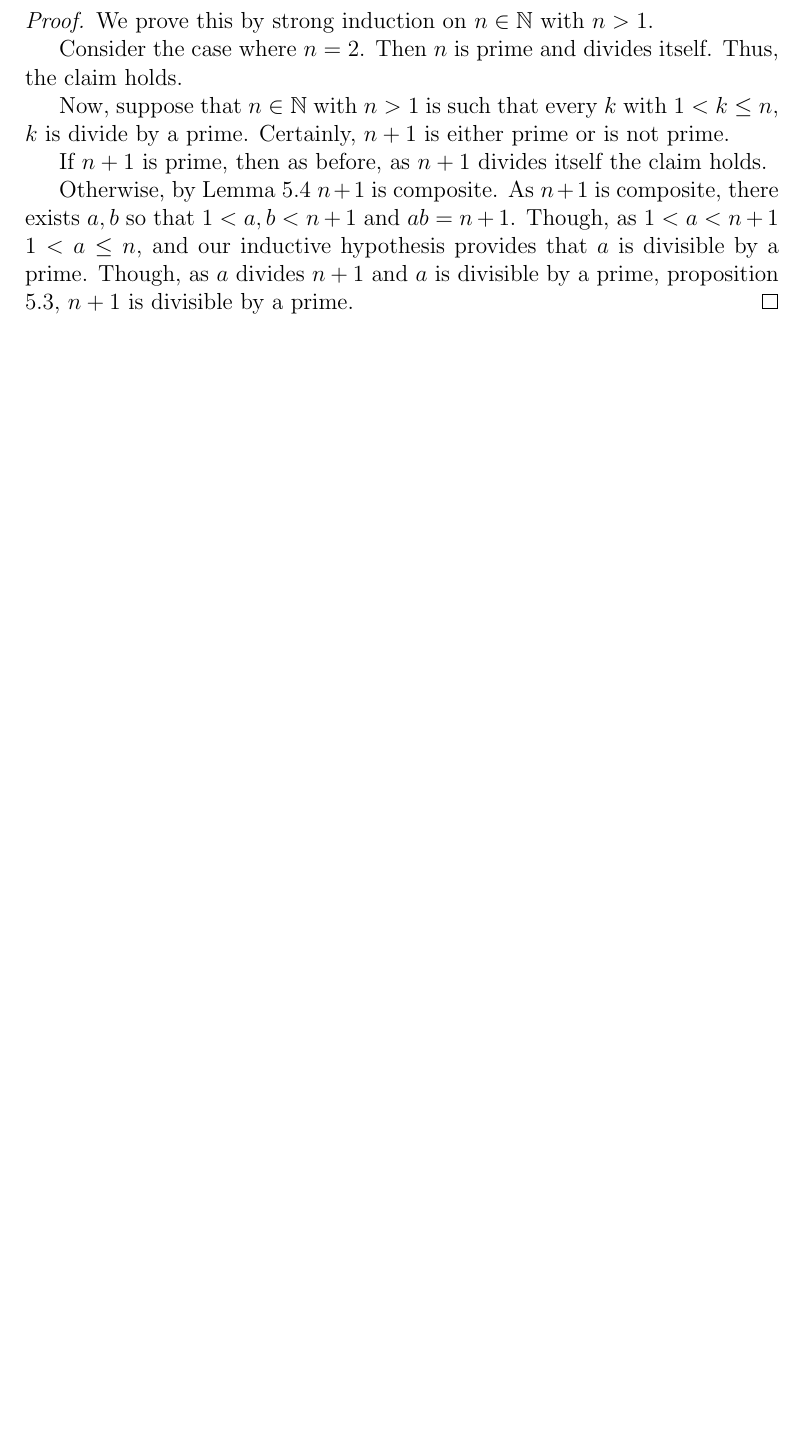
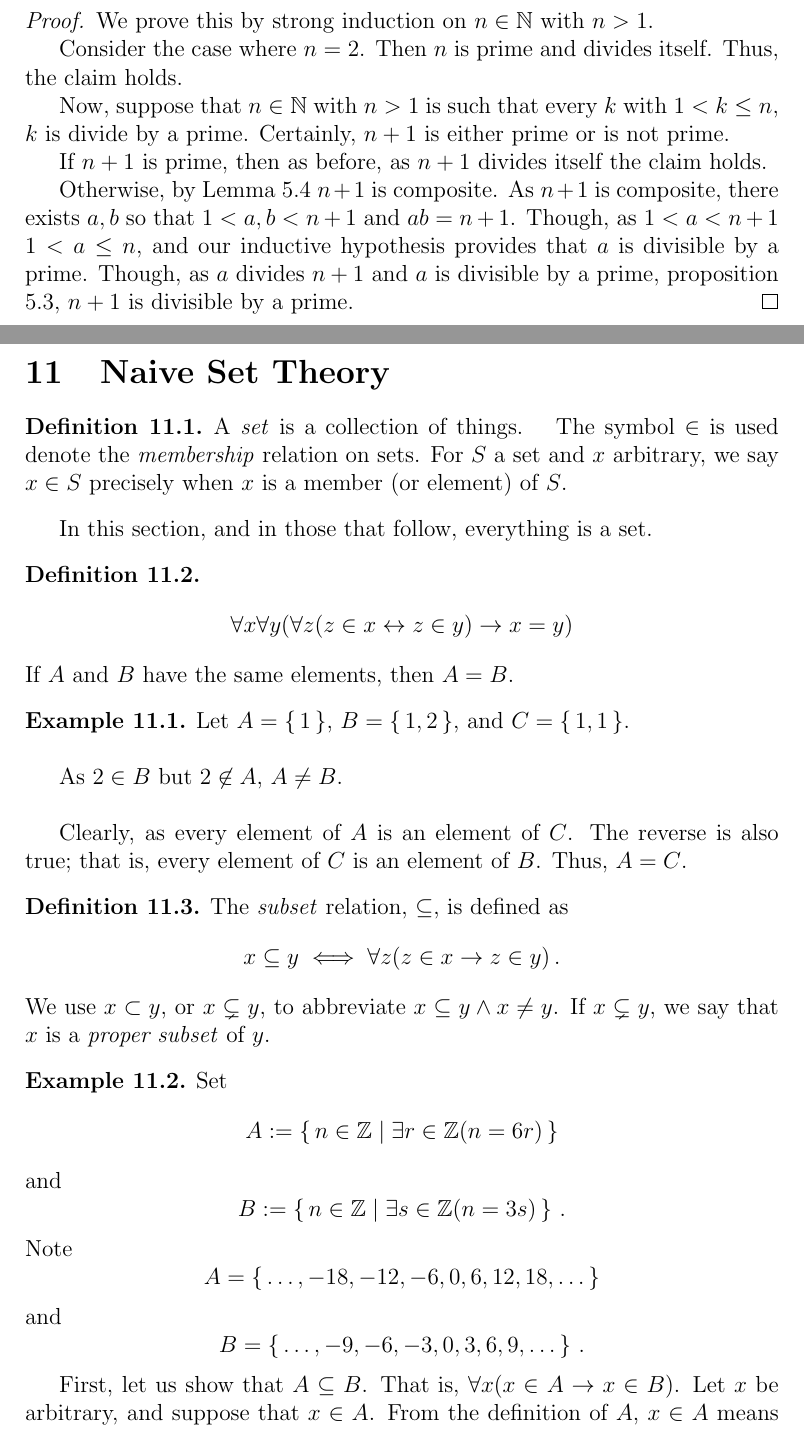
Before and after one commit to kbeserra/math2000, a LaTeX document (document.tex, which reads setTheory/defns/difference.tex, setTheory/defns/extensionality.tex, setTheory/defns/intersection.tex): part of page 49 of 50 before the commit and two parts of pages 49 and 50 of 53 after it, the two joined at a grey line, cut so that both start at the same text, the shorter picture padded with empty space. The pictures show the PDF file document.pdf that the author committed with the source.

Commit message:
started some Set Theory content

```diff
--- /dev/null
+++ b/setTheory/defns/difference.tex
@@ -0,0 +1,11 @@
+\guard
+
+\input{setTheory/defns/set.tex}
+
+\begin{defn}
+\label{defn:difference}
+\index{set difference}
+  Let $A$ and $B$ sets.
+  The \emph{difference} of $A$ and $B$, $A\setminus B$ is the set which contains everything which is in $A$ and not in $B$.
+  \[ A\setminus B := \set{ x \in A \mid x\not\in B}\,.\]
+\end{defn}
--- /dev/null
+++ b/setTheory/defns/extensionality.tex
@@ -0,0 +1,10 @@
+\guard
+
+\input{setTheory/header.tex}
+
+\begin{defn}
+\label{defn:extensionality}
+\index{Axiom of Extensionality}
+  \[ \forall x\forall y(\forall z(z\in x\leftrightarrow z\in y)\rightarrow x=y) \]
+  If $A$ and $B$ have the same elements, then $A=B$.
+\end{defn}
--- /dev/null
+++ b/setTheory/defns/intersection.tex
@@ -0,0 +1,11 @@
+\guard
+
+\input{setTheory/defns/set.tex}
+
+\begin{defn}
+\label{defn:intersection}
+\index{intersection}
+  Let $A$ and $B$ sets.
+  The \emph{intersection} of $A$ and $B$, $A\cap B$ is the set which contains everything which is in $A$ and in $B$.
+  \[ A\cap B := \set{ x \mid x\in A \wedge x\in B}\,.\]
+\end{defn}
--- /dev/null
+++ b/setTheory/defns/set.tex
@@ -0,0 +1,11 @@
+\guard
+
+\begin{defn}
+\label{defn:set}
+\index{set}
+  A \emph{set} is a collection of things.
+\label{defn:membership}
+\index{$\in$}
+  The symbol $\in$ is used denote the \emph{membership} relation on sets.
+  For $S$ a set and $x$ arbitrary, we say $x\in S$ precisely when $x$ is a member (or element) of $S$.
+\end{defn}
--- /dev/null
+++ b/setTheory/defns/subset.tex
@@ -0,0 +1,12 @@
+\guard
+
+\input{setTheory/defns/set.tex}
+
+\begin{defn}
+\label{defn:subset}
+\index{subset}
+  The \emph{subset} relation, $\subseteq$, is defined as \[ x\subseteq y\iff\forall z(z\in x\rightarrow z\in y)\,.\]
+  We use $x\subset y$, or $x\subsetneq y$, to abbreviate $x\subseteq y\wedge x\not=y$.
+\index{subset!proper}
+  If $x\subsetneq y$, we say that $x$ is a \emph{proper subset} of $y$.
+\end{defn}
--- /dev/null
+++ b/setTheory/defns/union.tex
@@ -0,0 +1,11 @@
+\guard
+
+\input{setTheory/defns/set.tex}
+
+\begin{defn}
+\label{defn:union}
+\index{union}
+  Let $A$ and $B$ sets.
+  The \emph{union} of $A$ and $B$, $A\cup B$ is the set which contains everything which is in $A$ or in $B$.
+  \[ A\cup B := \set{ x \mid x\in A \vee x\in B}\,.\]
+\end{defn}
--- /dev/null
+++ b/setTheory/examples/earlySubsetExample.tex
@@ -0,0 +1,20 @@
+\guard
+
+\input{setTheory/defns/subset.tex}
+
+\begin{exmp}
+\label{exmp:earlySubsetExample}
+  Set \[ A := \set{ n\in\ZZ \mid \exists r\in\ZZ( n = 6r )} \] and \[ B := \set{ n\in\ZZ\mid \exists s\in\ZZ( n=3s )}\,. \]
+  Note \[ A = \set{ \dots, -18,-12,-6,0,6,12,18,\dots} \] and \[ B = \set{ \dots,-9,-6,-3,0,3,6,9,\dots }\,.\]
+
+  First, let us show that $A\subseteq B$.
+  That is, $\forall x( x\in A \rightarrow x\in B)$.
+  Let $x$ be arbitrary, and suppose that $x\in A$.
+  From the definition of $A$, $x\in A$ means that $\exists r\in\ZZ( x= 6r)$.
+  Let $r\in\ZZ$ be such that $x=6r$.
+  Set $s=2r$, and observe that
+  \begin{align*}
+    x &= 6r \\
+      &= 3\cdot2 r\\
+      &= 3s\,.
+  \end{align*}
@@ -0,0 +26,9 @@
+  That is, $B\not\subseteq A$.
+  This is becuase there is some element of $B$ which is not an element of $A$.
+  One such element is $3$.
+  Note, as $3=3\cdot 1$, $3\in B$.
+  Though, as there does not exist a $r\in\ZZ$ such that $3=6r$, $3\not\in A$.
+  So, $B\not\subseteq A$.
+
+  Thus, $A$ is a proper subset of $B$.
+\end{exmp}
--- /dev/null
+++ b/setTheory/examples/setEquality.tex
@@ -0,0 +7,8 @@
+  Let $A=\set{1}$, $B=\set{1,2}$, and $C=\set{1,1}$.\\
+
+  As $2\in B$ but $2\not\in A$, $A\not= B$.\\
+
+  Clearly, as every element of $A$ is an element of $C$.
+  The reverse is also true; that is, every element of $C$ is an element of $B$.
+  Thus, $A=C$.
+\end{exmp}
--- /dev/null
+++ b/setTheory/examples/setEqualityBySubsets.tex
@@ -0,0 +1,15 @@
+\guard
+
+\input{setTheory/defns/extensionality.tex}
+\input{setTheory/defns/subset.tex}
+
+\begin{exmp}
+\label{exmp:setEqualityBySubsets}
+  Let \[ A := \set{ 2a \mid a\in\ZZ } \] and \[ B := \set{ 2b-2\mid b\in\ZZ }\,. \]
+
+  Fix $x\in A$.
+  As $x\in A$, $x=2a$ for some $a\in\ZZ$.
+  As $a\in\ZZ$, $a+1\in\ZZ$.
+  Set $b = a+1$, and observe that
+  \begin{align*}
+    x &= 2a \\
--- /dev/null
+++ b/setTheory/header.tex
@@ -0,0 +1,5 @@
+\guard
+
+\input{setTheory/defns/set.tex}
+
+In this section, and in those that follow, everything is a set.
--- /dev/null
+++ b/setTheory/naiveSetTheory.tex
@@ -0,0 +1,15 @@
+\guard
+\section{Naive Set Theory}
+\label{sec:naiveSetTheory}
+
+\input{setTheory/defns/set.tex}
+\input{setTheory/header.tex}
+
+\input{setTheory/examples/setEquality.tex}
+
+\input{setTheory/examples/earlySubsetExample.tex}
+
+Note, to show that two sets $A$ and $B$ are equial, it suffices to show that $A\subseteq B$ and $B\subseteq A$.
+\input{setTheory/examples/setEqualityBySubsets.tex}
+
+\input{setTheory/examples/setOperations.tex}
```
Also changed, not shown: document.tex (+4 -0 lines), setTheory/examples/setOperations.tex (added, +18 -0 lines), document.pdf, setTheory/examples/earlySubsetExample.tex (5 more changed lines), setTheory/examples/setEquality.tex (6 more changed lines), setTheory/examples/setEqualityBySubsets.tex (22 more changed lines).
